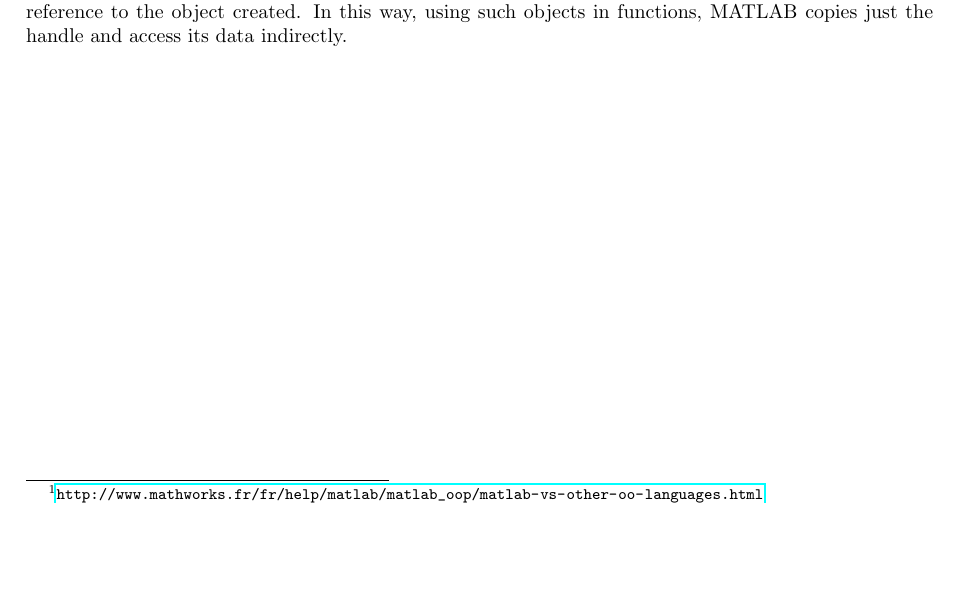
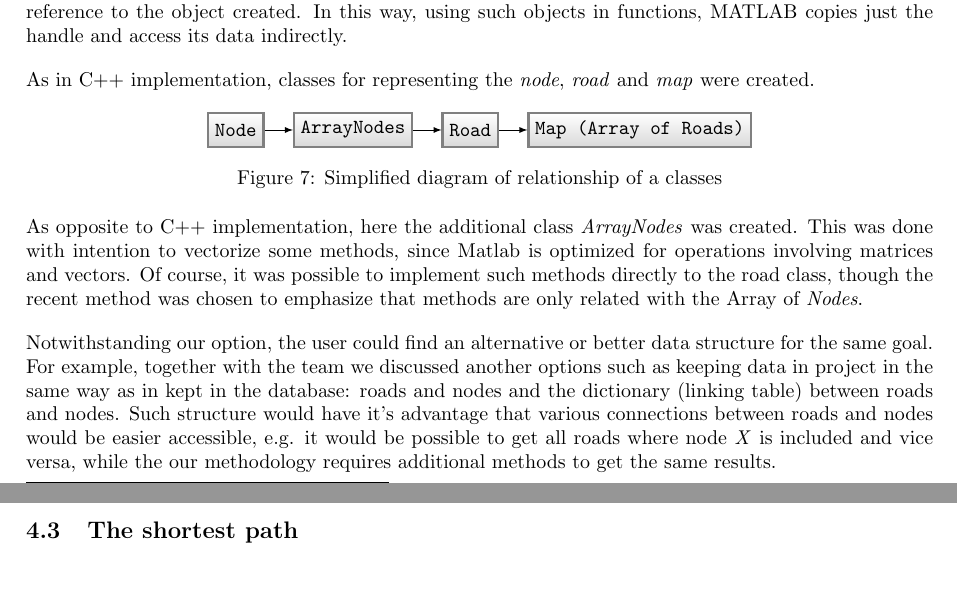
Before and after one commit to FerranGarcia/city-map, a LaTeX document (SE_Report/Report_SE.tex): part of page 8 of 8 before the commit and two parts of pages 8 and 9 of 9 after it, the two joined at a grey line, cut so that both start at the same text, the shorter picture padded with empty space. Compiled offline with pdfLaTeX.

Commit message:
Added section about data structure in matlab

```diff
--- a/SE_Report/Report_SE.tex
+++ b/SE_Report/Report_SE.tex
@@ -11,6 +11,9 @@
 \graphicspath{ {./images/} }
 \usepackage{babel,blindtext}
 \usepackage{hyperref} % % package for inserting Hyperlinks
+\usepackage{tikz}
+\usetikzlibrary{shapes.misc, shapes.arrows}
+\usetikzlibrary{calc, matrix,chains,scopes,positioning,arrows,fit}
 
 
 \usepackage{listings}
@@ -217,6 +220,42 @@ Since by itself Matlab has a lot of different data types from which the \textit{
 \url{http://www.mathworks.fr/fr/help/matlab/matlab_oop/matlab-vs-other-oo-languages.html}
 }
 
-Another faced issue was the fact that the Matlab is not so flexible as C++ with passing objects by pointer or reference. Since we would like to avoid creating a copies of original objects in functions, we found that \textit{handle} classes in matlab can be created, where class constructor returns a handle object that is a reference to the object created. In this way, using such objects in functions, MATLAB copies just the handle and access its data indirectly.
+Another faced issue was the fact that the Matlab is not so flexible as C++ with passing objects by pointer or reference. Since we would like to avoid creating a copies of original objects in functions, we found that \textit{handle} classes in Matlab can be created, where class constructor returns a handle object that is a reference to the object created. In this way, using such objects in functions, MATLAB copies just the handle and access its data indirectly.
+
+As in C++ implementation, classes for representing the \textit{node}, \textit{road} and \textit{map} were created.
+
+\begin{figure}[!h]
+\centering
+\begin{tikzpicture}[node distance=5mm,
+terminal/.style={
+% The shape:
+rectangle,
+minimum size=6mm,
+% The rest
+very thick,draw=black!50,
+top color=white,bottom color=black!15,
+font=\ttfamily}]
+
+\node (Node) [terminal] {Node};
+\node (ArrNode) [terminal,right=of Node] {ArrayNodes};
+\node (Road) [terminal,right=of ArrNode] {Road};
+\node (Map) [terminal,right=of Road] {Map (Array of Roads)};
+\path
+(Node) edge[-latex] (ArrNode) % simple edges
+(ArrNode) edge[-latex] (Road)
+(Road) edge[-latex] (Map);
+
+\end{tikzpicture}
+\caption{Simplified diagram of relationship of a classes}
+\end{figure}
+
+As opposite to C++ implementation, here the additional class \textit{ArrayNodes} was created. This was done with intention to vectorize some methods, since Matlab is optimized for operations involving matrices and vectors. Of course, it was possible to implement such methods directly to the road class, though the recent method was chosen to emphasize that methods are only related with the Array of \textit{Nodes}.
+
+Notwithstanding our option, the user could find an alternative or better data structure for the same goal.
+For example, together with the team we discussed another options such as keeping data in project in the same way as in kept in the database: roads and nodes and the dictionary (linking table) between roads and nodes. Such structure would have it's advantage that various connections between roads and nodes would be easier accessible, e.g. it would be possible to get all roads where node \textit{X} is included and vice versa, while the our methodology requires additional methods to get the same results.
+
+% % matlab
+% % Shortest Path
+\subsection{The shortest path}
 
 \end{document}
```
